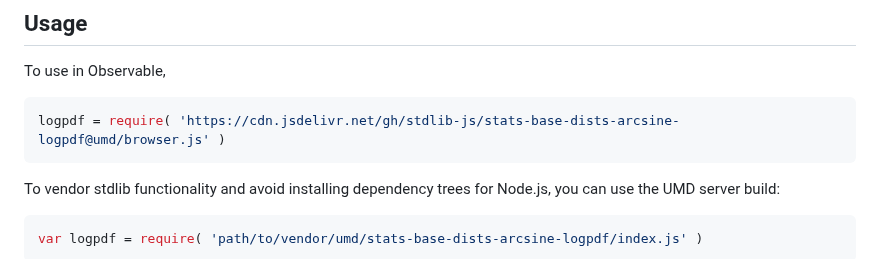
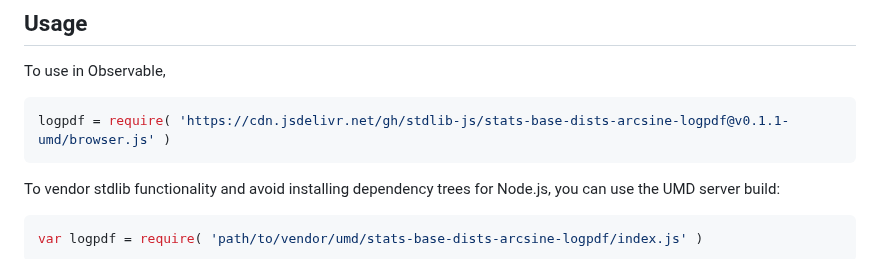
Before and after one commit to stdlib-js/stats-base-dists-arcsine-logpdf, a Markdown page: README.md, the part around one of its changes. GitHub-like rendering.

Commit message:
Update README.md for UMD bundle v0.1.1

````diff
--- a/README.md
+++ b/README.md
@@ -67,7 +67,7 @@ where `a` is the minimum support and `b` is the maximum support of the distribut
 To use in Observable,
 
 ```javascript
-logpdf = require( 'https://cdn.jsdelivr.net/gh/stdlib-js/stats-base-dists-arcsine-logpdf@umd/browser.js' )
+logpdf = require( 'https://cdn.jsdelivr.net/gh/stdlib-js/stats-base-dists-arcsine-logpdf@v0.1.1-umd/browser.js' )
 ```
 
 To vendor stdlib functionality and avoid installing dependency trees for Node.js, you can use the UMD server build:
````
Also changed, not shown: other parts of README.md (+2 -2 lines).
